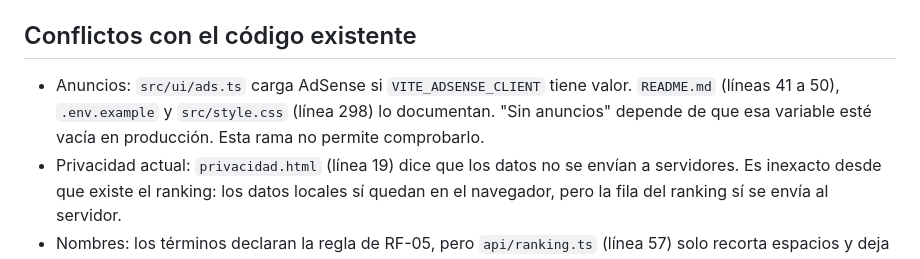
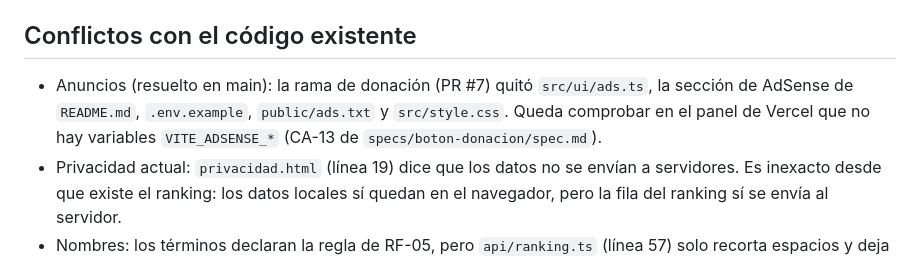
Before and after one commit to Esaban17/chamusqueros, a Markdown page: specs/terminos-condiciones/spec.md, the part around the change. Drawn GitHub-style.

```diff
--- a/specs/terminos-condiciones/spec.md
+++ b/specs/terminos-condiciones/spec.md
@@ -94,7 +94,7 @@ Si no se hace: la política sigue siendo inexacta y no hay una forma documentada
 
 ## Conflictos con el código existente
 
-- Anuncios: `src/ui/ads.ts` carga AdSense si `VITE_ADSENSE_CLIENT` tiene valor. `README.md` (líneas 41 a 50), `.env.example` y `src/style.css` (línea 298) lo documentan. "Sin anuncios" depende de que esa variable esté vacía en producción. Esta rama no permite comprobarlo.
+- Anuncios (resuelto en main): la rama de donación (PR #7) quitó `src/ui/ads.ts`, la sección de AdSense de `README.md`, `.env.example`, `public/ads.txt` y `src/style.css`. Queda comprobar en el panel de Vercel que no hay variables `VITE_ADSENSE_*` (CA-13 de `specs/boton-donacion/spec.md`).
 - Privacidad actual: `privacidad.html` (línea 19) dice que los datos no se envían a servidores. Es inexacto desde que existe el ranking: los datos locales sí quedan en el navegador, pero la fila del ranking sí se envía al servidor.
 - Nombres: los términos declaran la regla de RF-05, pero `api/ranking.ts` (línea 57) solo recorta espacios y deja 40 caracteres. No hay filtro de contenido ni de suplantación.
 - Puntaje: se calcula en el navegador y el servidor solo valida rangos (`api/ranking.ts`, líneas 52 y 53). Por eso RF-06 se reserva el derecho de borrar.
```
Also changed, not shown: specs/terminos-condiciones/plan.md (+3 -3 lines), specs/terminos-condiciones/tasks.md (+1 -1 lines).
